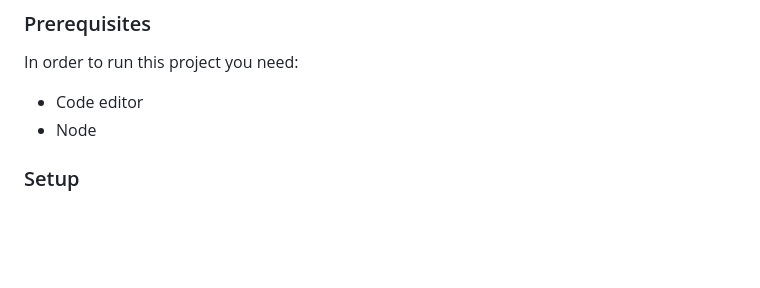
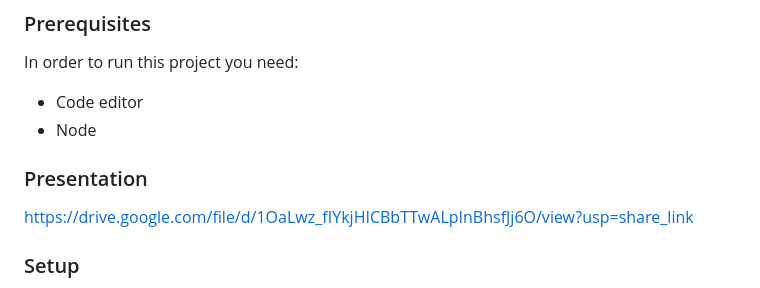
Before and after one commit to StevenWafeek/Javascript-Capstone, a Markdown page: README.md, the part around one of its changes. Rendered like a GitHub page; blank space fills up the shorter version.

Commit message:
Add project demo link

```diff
--- a/README.md
+++ b/README.md
@@ -69,6 +70,10 @@ In order to run this project you need:
 
 - Code editor
 - Node
+
+### Presentation
+
+<a href="project_presentation">https://drive.google.com/file/d/1OaLwz_fIYkjHICBbTTwALpInBhsfJj6O/view?usp=share_link</a>
 
 ### Setup
 
```
Also changed, not shown: other parts of README.md (+1 -0 lines).
